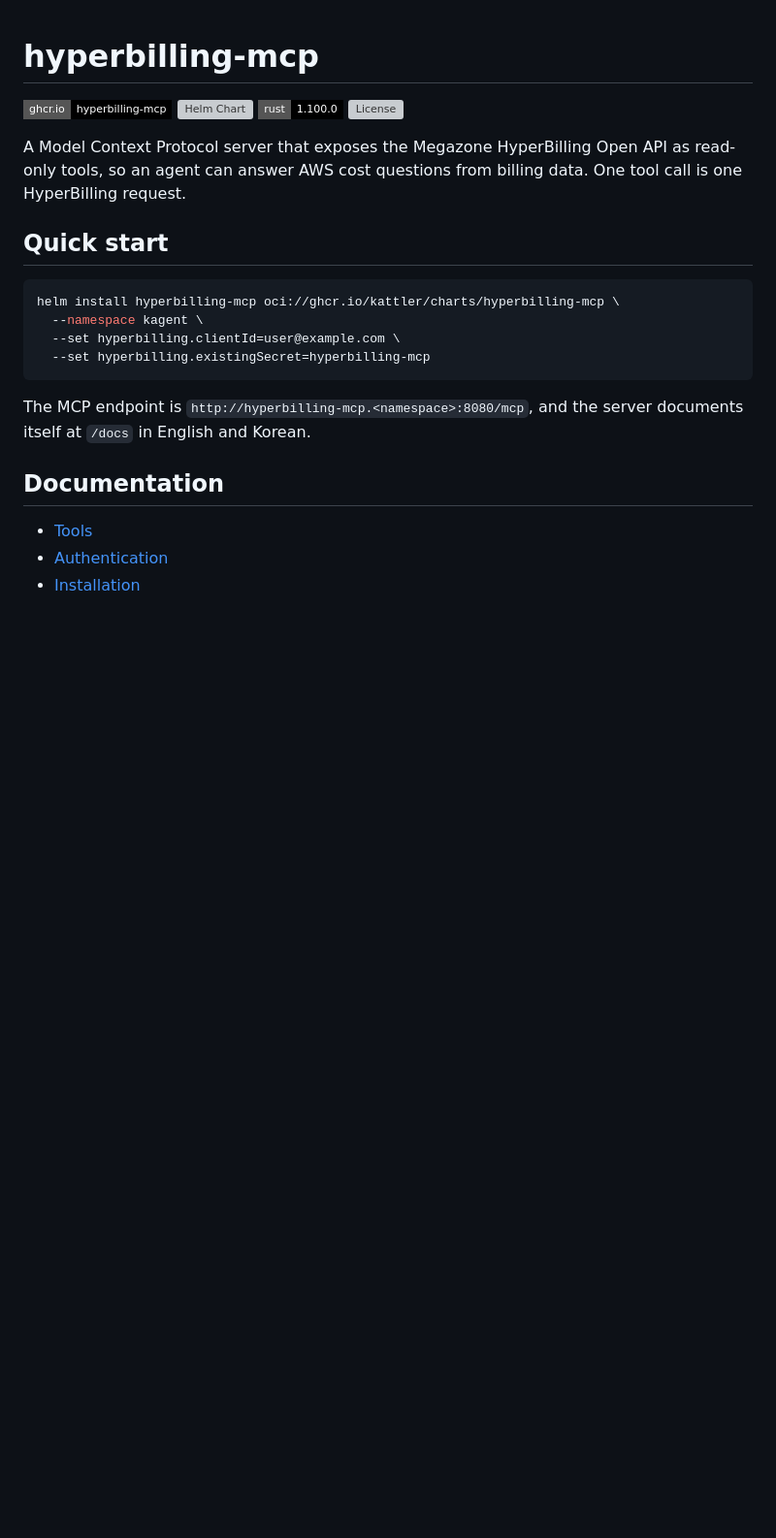
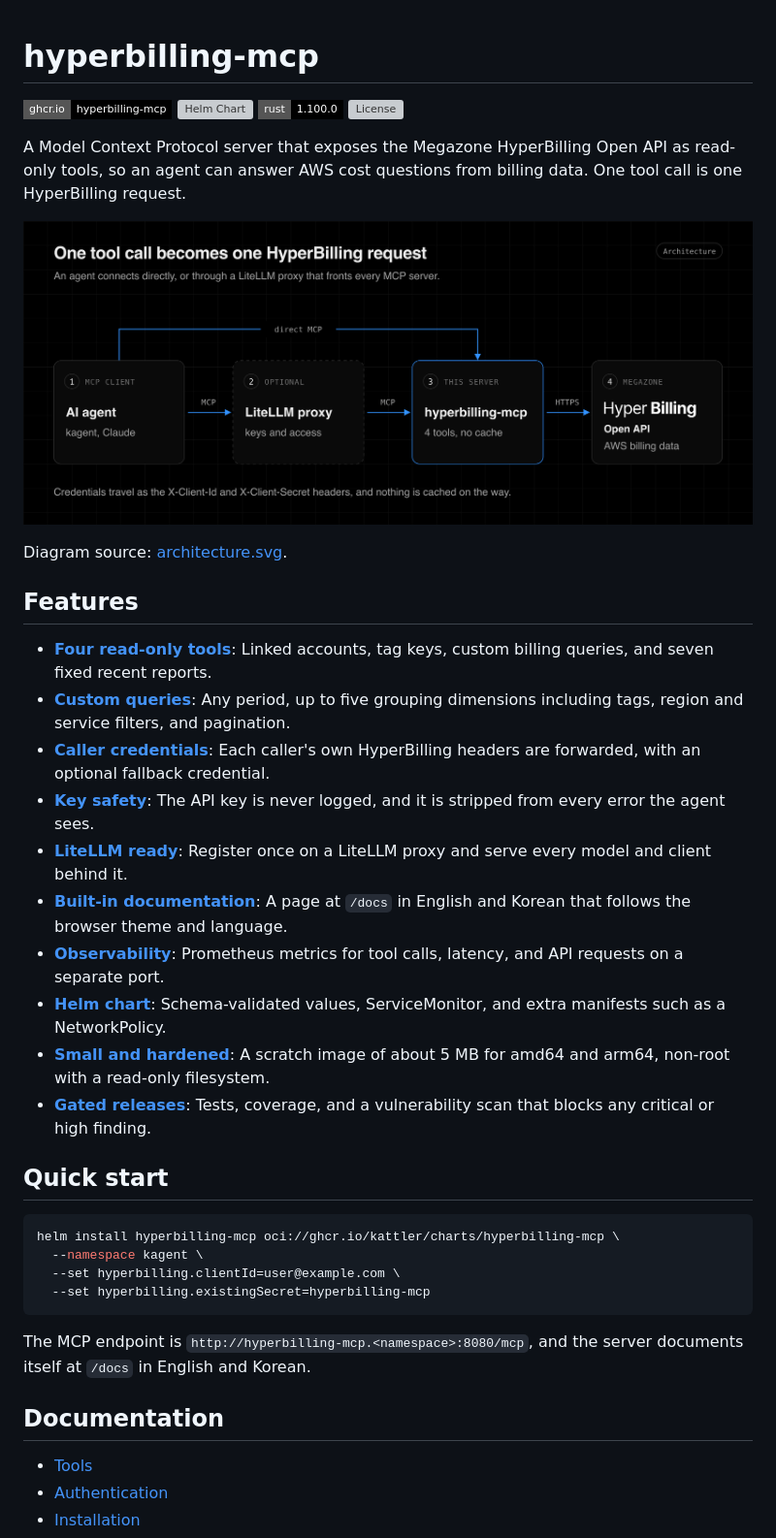
Before and after one commit to kattler/hyperbilling-mcp, a Markdown page: README.md, the part around the change. Shown at 97% size. Drawn GitHub-style; pictures changed too: docs/assets/architecture.png (added); badges without logos; blank space fills up the shorter version; grey boxes are pictures that could not be loaded.

Commit message:
docs(readme): add the architecture diagram and a features section
Signed-off-by: younsl <cysl@kakao.com>

```diff
--- a/README.md
+++ b/README.md
@@ -6,6 +6,23 @@
 [![License](https://img.shields.io/github/license/kattler/hyperbilling-mcp?style=flat-square&color=black)](LICENSE)
 
 A Model Context Protocol server that exposes the Megazone HyperBilling Open API as read-only tools, so an agent can answer AWS cost questions from billing data. One tool call is one HyperBilling request.
+
+![Architecture](docs/assets/architecture.png)
+
+Diagram source: [architecture.svg](docs/assets/architecture.svg).
+
+## Features
+
+- **[Four read-only tools](docs/tools.md)**: Linked accounts, tag keys, custom billing queries, and seven fixed recent reports.
+- **[Custom queries](docs/tools.md#hyperbilling_search_billing)**: Any period, up to five grouping dimensions including tags, region and service filters, and pagination.
+- **[Caller credentials](docs/authentication.md)**: Each caller's own HyperBilling headers are forwarded, with an optional fallback credential.
+- **[Key safety](docs/authentication.md#key-handling)**: The API key is never logged, and it is stripped from every error the agent sees.
+- **[LiteLLM ready](docs/litellm.md)**: Register once on a LiteLLM proxy and serve every model and client behind it.
+- **[Built-in documentation](docs/documentation-page.md)**: A page at `/docs` in English and Korean that follows the browser theme and language.
+- **[Observability](docs/metrics.md)**: Prometheus metrics for tool calls, latency, and API requests on a separate port.
+- **[Helm chart](docs/installation.md)**: Schema-validated values, ServiceMonitor, and extra manifests such as a NetworkPolicy.
+- **[Small and hardened](docs/installation.md#container)**: A scratch image of about 5 MB for amd64 and arm64, non-root with a read-only filesystem.
+- **[Gated releases](docs/releasing.md)**: Tests, coverage, and a vulnerability scan that blocks any critical or high finding.
 
 ## Quick start
 
```
Also changed, not shown: 1 other file.
